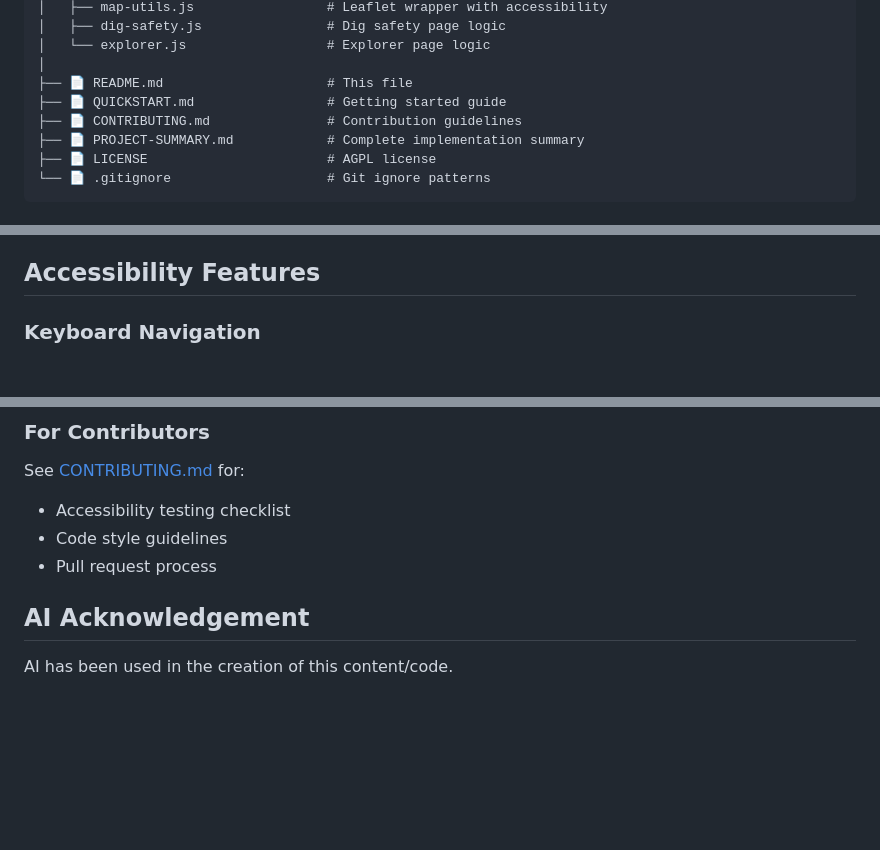
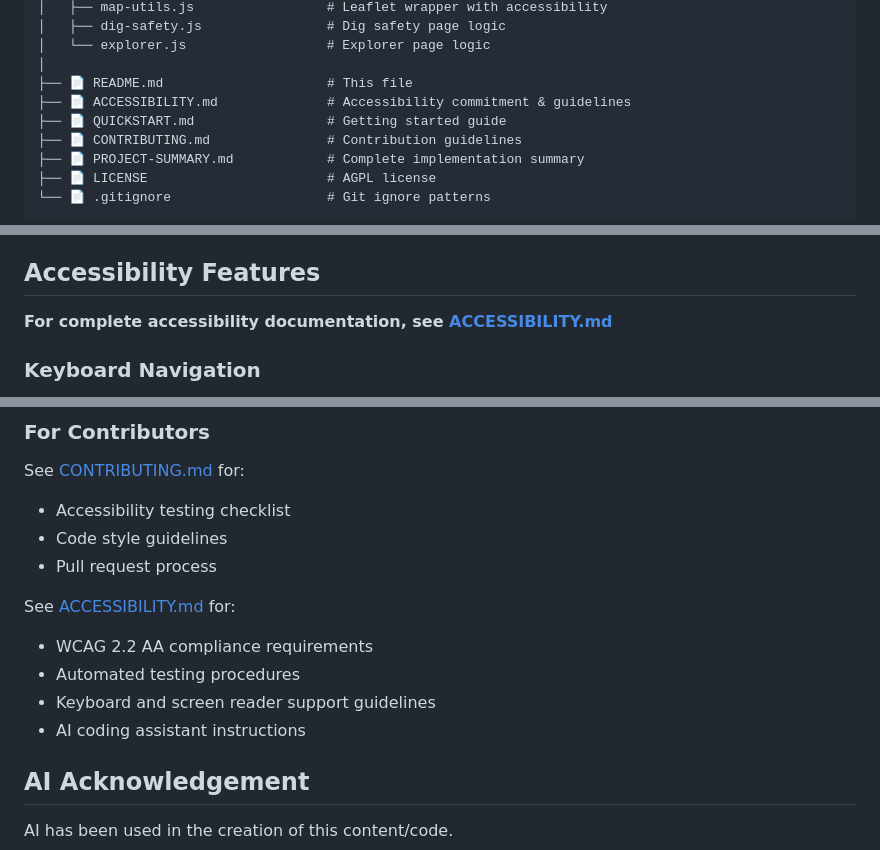
Before and after one commit to mgifford/a11y-maps, a Markdown page: README.md, 3 parts joined by grey strips. Rendered like a GitHub page; blank space fills up the shorter version.

Commit message:
Add comprehensive ACCESSIBILITY.md file with project-specific guidelines
Co-authored-by: mgifford <116832+mgifford@users.noreply.github.com>

```diff
--- a/README.md
+++ b/README.md
@@ -94,6 +94,7 @@ a11y-maps/
 │   └── explorer.js                  # Explorer page logic
 │
 ├── 📄 README.md                     # This file
+├── 📄 ACCESSIBILITY.md              # Accessibility commitment & guidelines
 ├── 📄 QUICKSTART.md                 # Getting started guide
 ├── 📄 CONTRIBUTING.md               # Contribution guidelines
 ├── 📄 PROJECT-SUMMARY.md            # Complete implementation summary
@@ -116,6 +117,8 @@ Fallback cities if geolocation denied:
 
 ## Accessibility Features
 
+**For complete accessibility documentation, see [ACCESSIBILITY.md](ACCESSIBILITY.md)**
+
 ### Keyboard Navigation
 - Logical tab order throughout
 - No keyboard traps
@@ -208,6 +213,12 @@ See [CONTRIBUTING.md](CONTRIBUTING.md) for:
 - Code style guidelines
 - Pull request process
 
+See [ACCESSIBILITY.md](ACCESSIBILITY.md) for:
+- WCAG 2.2 AA compliance requirements
+- Automated testing procedures
+- Keyboard and screen reader support guidelines
+- AI coding assistant instructions
+
 ## AI Acknowledgement
 AI has been used in the creation of this content/code.
 
```
Also changed, not shown: other parts of README.md (+2 -0 lines), ACCESSIBILITY.md (added, +328 -0 lines), AGENTS.md (+10 -0 lines).
